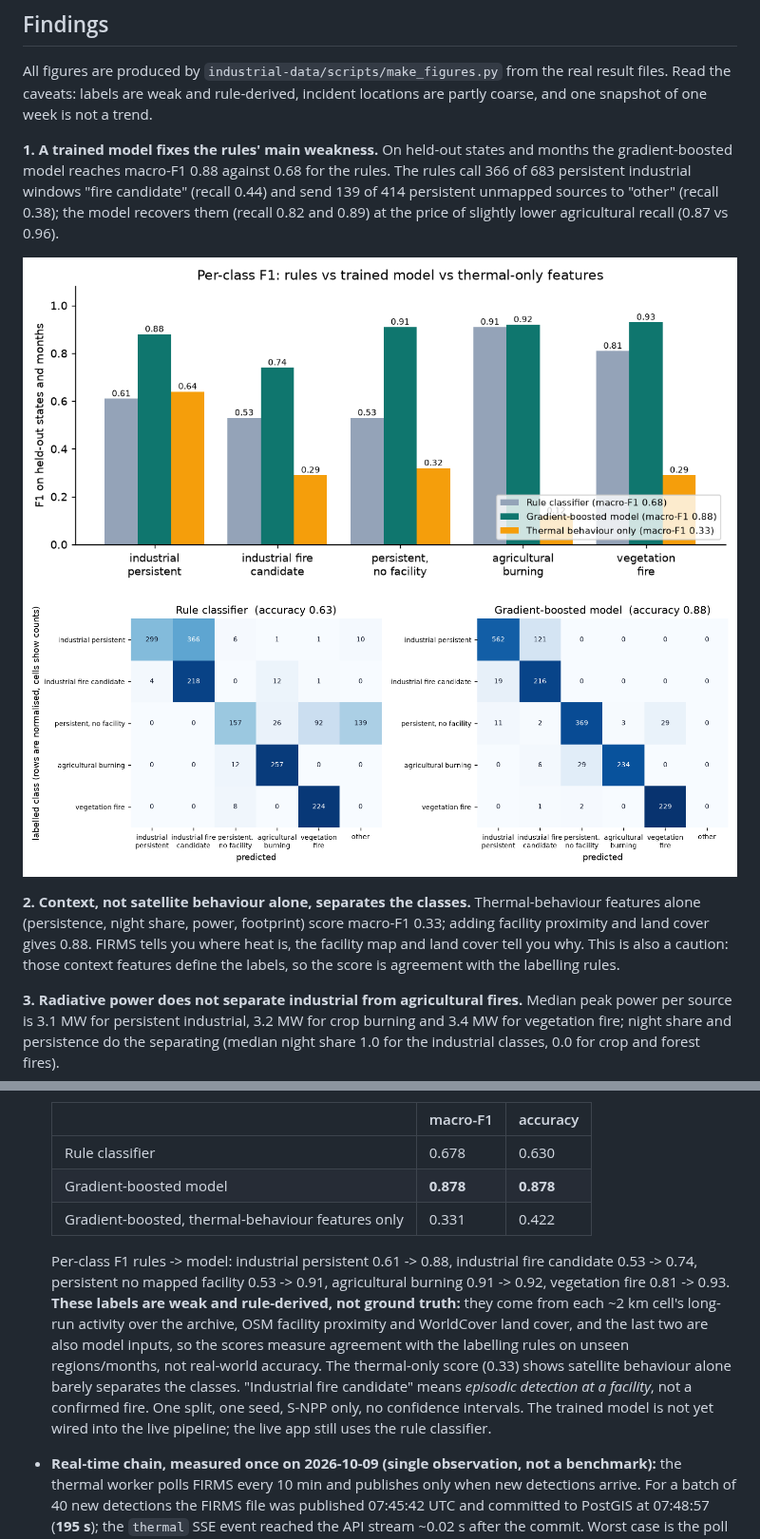
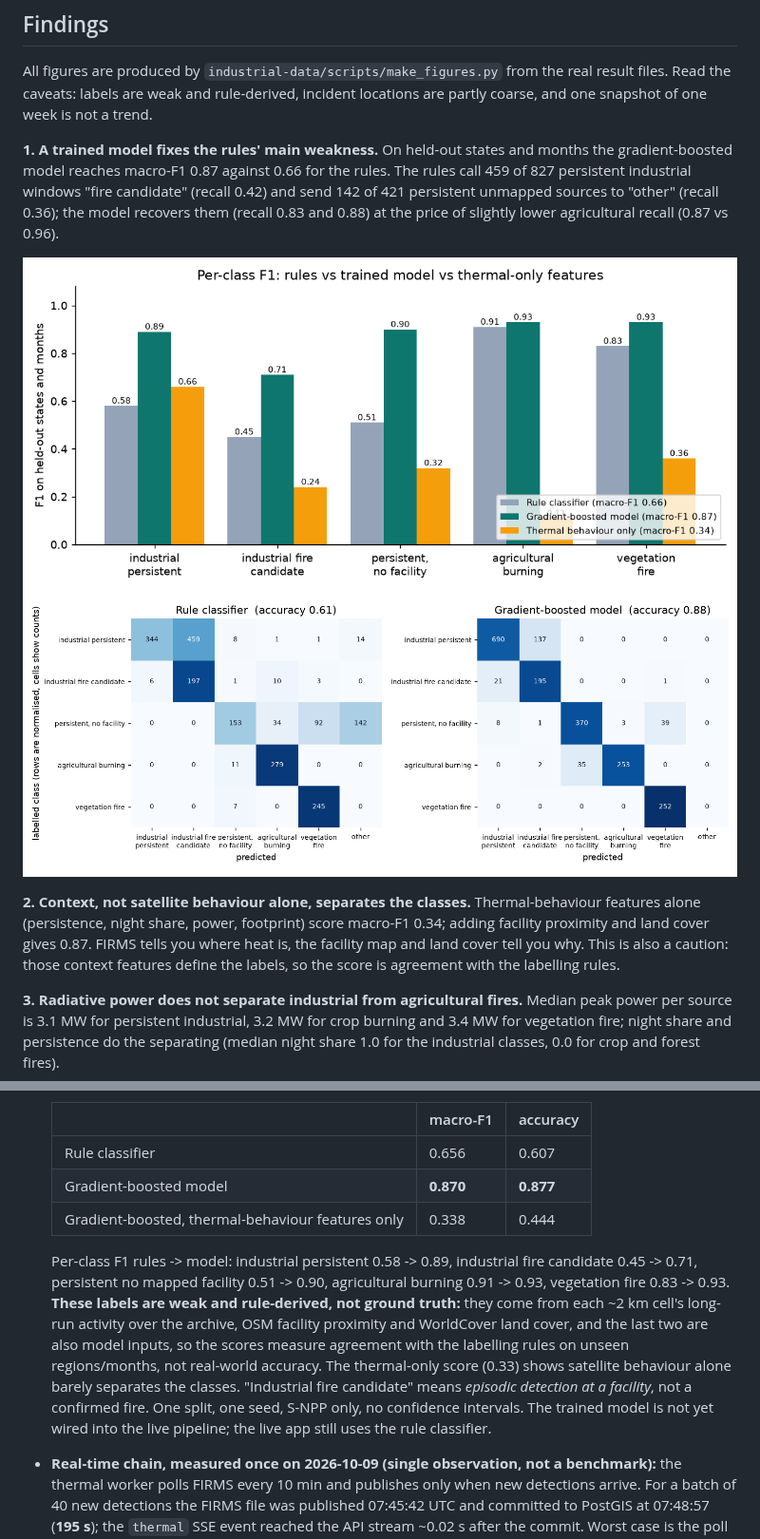
Before and after one commit to faizdevx/ThermoTrace, a Markdown page: README.md, 2 parts joined by grey strips. Shown at 95% size. Drawn GitHub-style; pictures changed too: docs/images/confusion_matrices.png, docs/images/f1_by_class.png.

```diff
--- a/README.md
+++ b/README.md
@@ -57,12 +57,12 @@ _Clicking a thermal source shows a Sentinel-2 chip pair from the clearest scene
 
 All figures are produced by `industrial-data/scripts/make_figures.py` from the real result files. Read the caveats: labels are weak and rule-derived, incident locations are partly coarse, and one snapshot of one week is not a trend.
 
-**1. A trained model fixes the rules' main weakness.** On held-out states and months the gradient-boosted model reaches macro-F1 0.88 against 0.68 for the rules. The rules call 366 of 683 persistent industrial windows "fire candidate" (recall 0.44) and send 139 of 414 persistent unmapped sources to "other" (recall 0.38); the model recovers them (recall 0.82 and 0.89) at the price of slightly lower agricultural recall (0.87 vs 0.96).
+**1. A trained model fixes the rules' main weakness.** On held-out states and months the gradient-boosted model reaches macro-F1 0.87 against 0.66 for the rules. The rules call 459 of 827 persistent industrial windows "fire candidate" (recall 0.42) and send 142 of 421 persistent unmapped sources to "other" (recall 0.36); the model recovers them (recall 0.83 and 0.88) at the price of slightly lower agricultural recall (0.87 vs 0.96).
 
 ![Per-class F1 for rules, model and thermal-only features](docs/images/f1_by_class.png)
 ![Confusion matrices, rules vs model](docs/images/confusion_matrices.png)
 
-**2. Context, not satellite behaviour alone, separates the classes.** Thermal-behaviour features alone (persistence, night share, power, footprint) score macro-F1 0.33; adding facility proximity and land cover gives 0.88. FIRMS tells you where heat is, the facility map and land cover tell you why. This is also a caution: those context features define the labels, so the score is agreement with the labelling rules.
+**2. Context, not satellite behaviour alone, separates the classes.** Thermal-behaviour features alone (persistence, night share, power, footprint) score macro-F1 0.34; adding facility proximity and land cover gives 0.87. FIRMS tells you where heat is, the facility map and land cover tell you why. This is also a caution: those context features define the labels, so the score is agreement with the labelling rules.
 
 **3. Radiative power does not separate industrial from agricultural fires.** Median peak power per source is 3.1 MW for persistent industrial, 3.2 MW for crop burning and 3.4 MW for vegetation fire; night share and persistence do the separating (median night share 1.0 for the industrial classes, 0.0 for crop and forest fires).
 
@@ -119,11 +119,11 @@ Regenerate: `python industrial-data/scripts/train_classifier.py && python indust
 
   | | macro-F1 | accuracy |
   |---|---|---|
-  | Rule classifier | 0.678 | 0.630 |
-  | Gradient-boosted model | **0.878** | **0.878** |
-  | Gradient-boosted, thermal-behaviour features only | 0.331 | 0.422 |
+  | Rule classifier | 0.656 | 0.607 |
+  | Gradient-boosted model | **0.870** | **0.877** |
+  | Gradient-boosted, thermal-behaviour features only | 0.338 | 0.444 |
 
-  Per-class F1 rules -> model: industrial persistent 0.61 -> 0.88, industrial fire candidate 0.53 -> 0.74, persistent no mapped facility 0.53 -> 0.91, agricultural burning 0.91 -> 0.92, vegetation fire 0.81 -> 0.93. **These labels are weak and rule-derived, not ground truth:** they come from each ~2 km cell's long-run activity over the archive, OSM facility proximity and WorldCover land cover, and the last two are also model inputs, so the scores measure agreement with the labelling rules on unseen regions/months, not real-world accuracy. The thermal-only score (0.33) shows satellite behaviour alone barely separates the classes. "Industrial fire candidate" means *episodic detection at a facility*, not a confirmed fire. One split, one seed, S-NPP only, no confidence intervals. The trained model is not yet wired into the live pipeline; the live app still uses the rule classifier.
+  Per-class F1 rules -> model: industrial persistent 0.58 -> 0.89, industrial fire candidate 0.45 -> 0.71, persistent no mapped facility 0.51 -> 0.90, agricultural burning 0.91 -> 0.93, vegetation fire 0.83 -> 0.93. **These labels are weak and rule-derived, not ground truth:** they come from each ~2 km cell's long-run activity over the archive, OSM facility proximity and WorldCover land cover, and the last two are also model inputs, so the scores measure agreement with the labelling rules on unseen regions/months, not real-world accuracy. The thermal-only score (0.33) shows satellite behaviour alone barely separates the classes. "Industrial fire candidate" means *episodic detection at a facility*, not a confirmed fire. One split, one seed, S-NPP only, no confidence intervals. The trained model is not yet wired into the live pipeline; the live app still uses the rule classifier.
 * **Real-time chain, measured once on 2026-10-09 (single observation, not a benchmark):** the thermal worker polls FIRMS every 10 min and publishes only when new detections arrive. For a batch of 40 new detections the FIRMS file was published 07:45:42 UTC and committed to PostGIS at 07:48:57 (**195 s**); the `thermal` SSE event reached the API stream ~0.02 s after the commit. Worst case is the poll interval plus ~17 s of processing; the satellite-to-file delay (~3 h) is upstream and not under our control. The OSM worker checks Geofabrik every 5 min and was caught up (cursor = source head), but Geofabrik regional diffs are published about **once a day**, so a new-OSM-edit-to-screen lag of hours is inherent to that source; no OSM diff was applied during this check. Browser repaint delay was not measured.
 * The lifecycle tests assert the mechanics (notification only after commit, checkpoint never advances on failure, unchanged data publishes nothing); they are not latency benchmarks.
 
```
Also changed, not shown: other parts of README.md (+1 -1 lines), docs/EVALUATION.md (+41 -41 lines), 3 other files.
